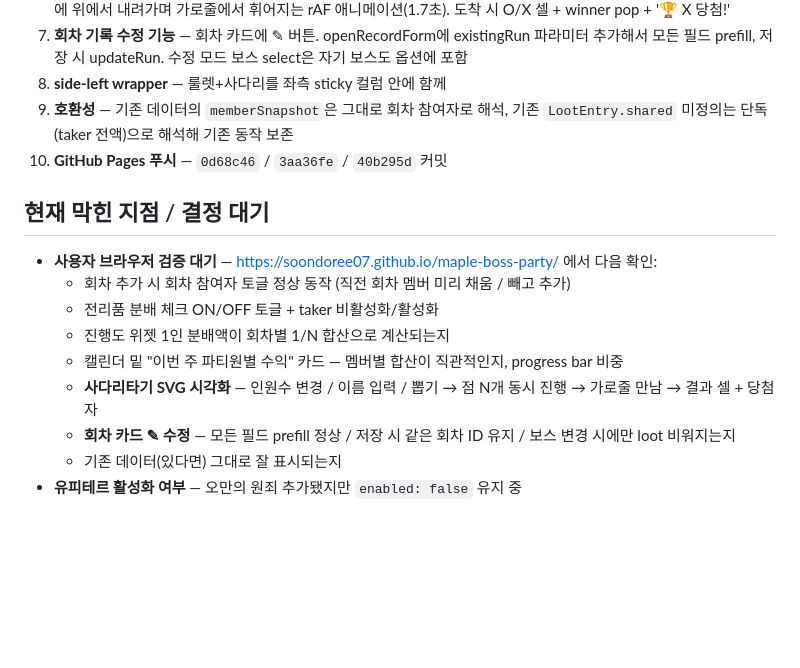
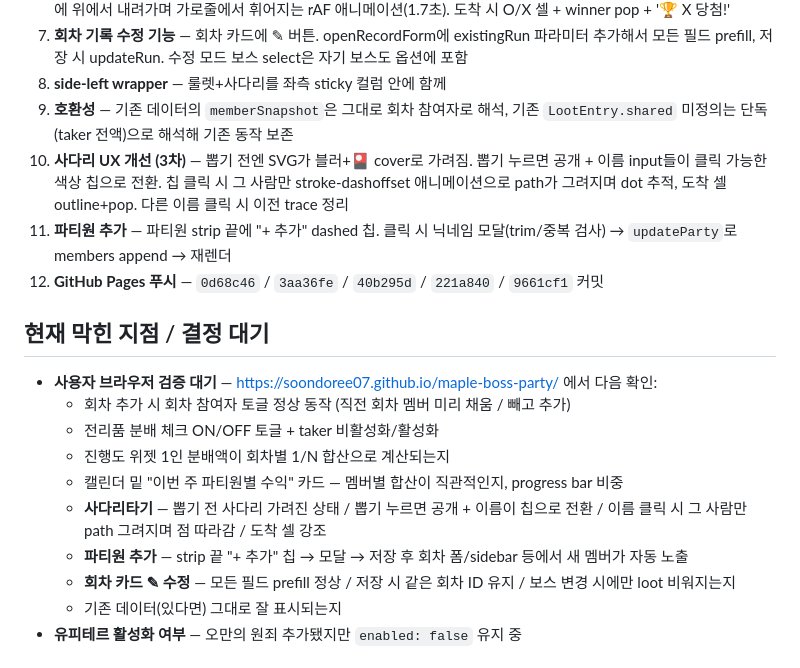
Before and after one commit to soondoree07/maple-boss-party, a Markdown page: RESUME.md, the part around the change. Drawn GitHub-style; blank space fills up the shorter version.

Commit message:
docs: RESUME — ladder hide-then-reveal + member-add
Co-Authored-By: Claude Opus 4.7 (1M context) <noreply@anthropic.com>

```diff
--- a/RESUME.md
+++ b/RESUME.md
@@ -20,7 +20,9 @@
 7. **회차 기록 수정 기능** — 회차 카드에 ✎ 버튼. openRecordForm에 existingRun 파라미터 추가해서 모든 필드 prefill, 저장 시 updateRun. 수정 모드 보스 select은 자기 보스도 옵션에 포함
 8. **side-left wrapper** — 룰렛+사다리를 좌측 sticky 컬럼 안에 함께
 9. **호환성** — 기존 데이터의 `memberSnapshot`은 그대로 회차 참여자로 해석, 기존 `LootEntry.shared` 미정의는 단독(taker 전액)으로 해석해 기존 동작 보존
-10. **GitHub Pages 푸시** — `0d68c46` / `3aa36fe` / `40b295d` 커밋
+10. **사다리 UX 개선 (3차)** — 뽑기 전엔 SVG가 블러+🎴 cover로 가려짐. 뽑기 누르면 공개 + 이름 input들이 클릭 가능한 색상 칩으로 전환. 칩 클릭 시 그 사람만 stroke-dashoffset 애니메이션으로 path가 그려지며 dot 추적, 도착 셀 outline+pop. 다른 이름 클릭 시 이전 trace 정리
+11. **파티원 추가** — 파티원 strip 끝에 "+ 추가" dashed 칩. 클릭 시 닉네임 모달(trim/중복 검사) → `updateParty`로 members append → 재렌더
+12. **GitHub Pages 푸시** — `0d68c46` / `3aa36fe` / `40b295d` / `221a840` / `9661cf1` 커밋
 
 ## 현재 막힌 지점 / 결정 대기
 
@@ -29,7 +31,8 @@
   - 전리품 분배 체크 ON/OFF 토글 + taker 비활성화/활성화
   - 진행도 위젯 1인 분배액이 회차별 1/N 합산으로 계산되는지
   - 캘린더 밑 "이번 주 파티원별 수익" 카드 — 멤버별 합산이 직관적인지, progress bar 비중
-  - **사다리타기 SVG 시각화** — 인원수 변경 / 이름 입력 / 뽑기 → 점 N개 동시 진행 → 가로줄 만남 → 결과 셀 + 당첨자
+  - **사다리타기** — 뽑기 전 사다리 가려진 상태 / 뽑기 누르면 공개 + 이름이 칩으로 전환 / 이름 클릭 시 그 사람만 path 그려지며 점 따라감 / 도착 셀 강조
+  - **파티원 추가** — strip 끝 "+ 추가" 칩 → 모달 → 저장 후 회차 폼/sidebar 등에서 새 멤버가 자동 노출
   - **회차 카드 ✎ 수정** — 모든 필드 prefill 정상 / 저장 시 같은 회차 ID 유지 / 보스 변경 시에만 loot 비워지는지
   - 기존 데이터(있다면) 그대로 잘 표시되는지
 - **유피테르 활성화 여부** — 오만의 원죄 추가됐지만 `enabled: false` 유지 중
```
